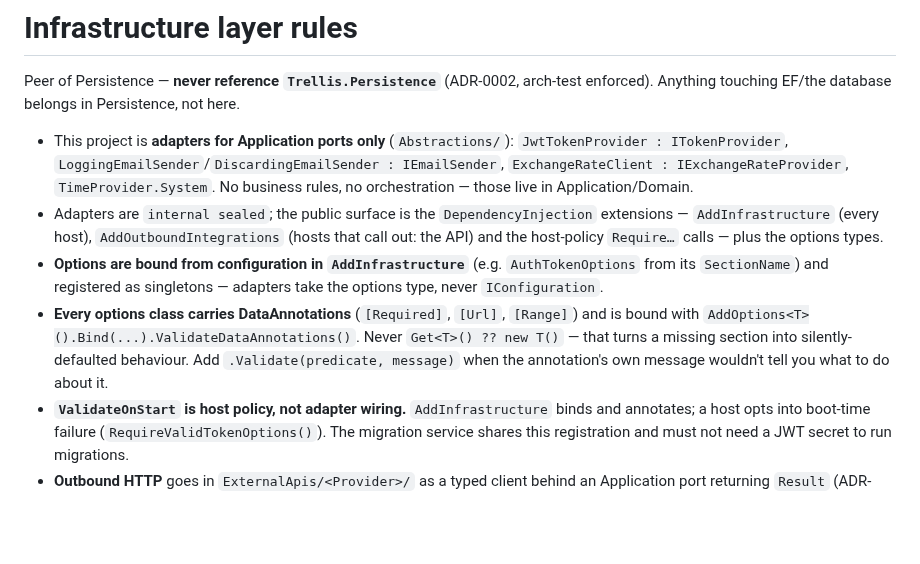
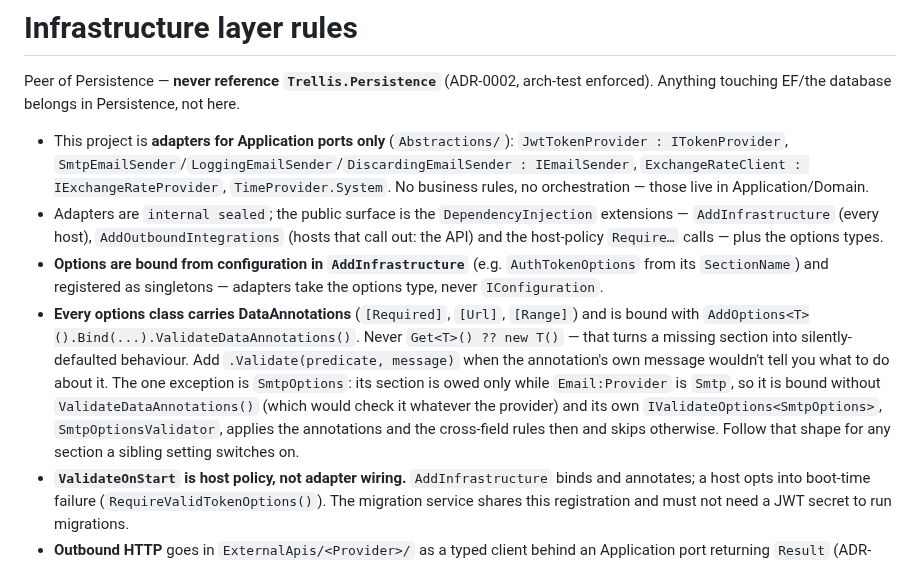
Before and after one commit to Revazi1st/Trellis, a Markdown page: .claude/rules/infrastructure.md, the part around the change. Rendered like a GitHub page; blank space fills up the shorter version.

Commit message:
docs(rules): the infrastructure rule lists SmtpEmailSender and the SmtpOptions validation exception
SmtpOptions is the one options type bound without ValidateDataAnnotations():
SmtpOptionsValidator applies its annotations only while Email:Provider is Smtp.

Co-Authored-By: Claude Fable 5.1 <noreply@anthropic.com>

```diff
--- a/.claude/rules/infrastructure.md
+++ b/.claude/rules/infrastructure.md
@@ -7,10 +7,10 @@ paths: ["src/Infrastructure/Trellis.Infrastructure/**/*.cs"]
 
 Peer of Persistence — **never reference `Trellis.Persistence`** (ADR-0002, arch-test enforced). Anything touching EF/the database belongs in Persistence, not here.
 
-- This project is **adapters for Application ports only** (`Abstractions/`): `JwtTokenProvider : ITokenProvider`, `LoggingEmailSender`/`DiscardingEmailSender : IEmailSender`, `ExchangeRateClient : IExchangeRateProvider`, `TimeProvider.System`. No business rules, no orchestration — those live in Application/Domain.
+- This project is **adapters for Application ports only** (`Abstractions/`): `JwtTokenProvider : ITokenProvider`, `SmtpEmailSender`/`LoggingEmailSender`/`DiscardingEmailSender : IEmailSender`, `ExchangeRateClient : IExchangeRateProvider`, `TimeProvider.System`. No business rules, no orchestration — those live in Application/Domain.
 - Adapters are `internal sealed`; the public surface is the `DependencyInjection` extensions — `AddInfrastructure` (every host), `AddOutboundIntegrations` (hosts that call out: the API) and the host-policy `Require…` calls — plus the options types.
 - **Options are bound from configuration in `AddInfrastructure`** (e.g. `AuthTokenOptions` from its `SectionName`) and registered as singletons — adapters take the options type, never `IConfiguration`.
-- **Every options class carries DataAnnotations** (`[Required]`, `[Url]`, `[Range]`) and is bound with `AddOptions<T>().Bind(...).ValidateDataAnnotations()`. Never `Get<T>() ?? new T()` — that turns a missing section into silently-defaulted behaviour. Add `.Validate(predicate, message)` when the annotation's own message wouldn't tell you what to do about it.
+- **Every options class carries DataAnnotations** (`[Required]`, `[Url]`, `[Range]`) and is bound with `AddOptions<T>().Bind(...).ValidateDataAnnotations()`. Never `Get<T>() ?? new T()` — that turns a missing section into silently-defaulted behaviour. Add `.Validate(predicate, message)` when the annotation's own message wouldn't tell you what to do about it. The one exception is `SmtpOptions`: its section is owed only while `Email:Provider` is `Smtp`, so it is bound without `ValidateDataAnnotations()` (which would check it whatever the provider) and its own `IValidateOptions<SmtpOptions>`, `SmtpOptionsValidator`, applies the annotations and the cross-field rules then and skips otherwise. Follow that shape for any section a sibling setting switches on.
 - **`ValidateOnStart` is host policy, not adapter wiring.** `AddInfrastructure` binds and annotates; a host opts into boot-time failure (`RequireValidTokenOptions()`). The migration service shares this registration and must not need a JWT secret to run migrations.
 - **Outbound HTTP** goes in `ExternalApis/<Provider>/` as a typed client behind an Application port returning `Result` (ADR-0020), registered from `AddOutboundIntegrations` — never `AddInfrastructure`: the standard resilience handler validates its options at boot, so registering a client makes its section a boot requirement of every host that has it. Rules that are not optional:
   - `HttpClient.Timeout = Timeout.InfiniteTimeSpan` — the resilience pipeline owns timeouts.
```
